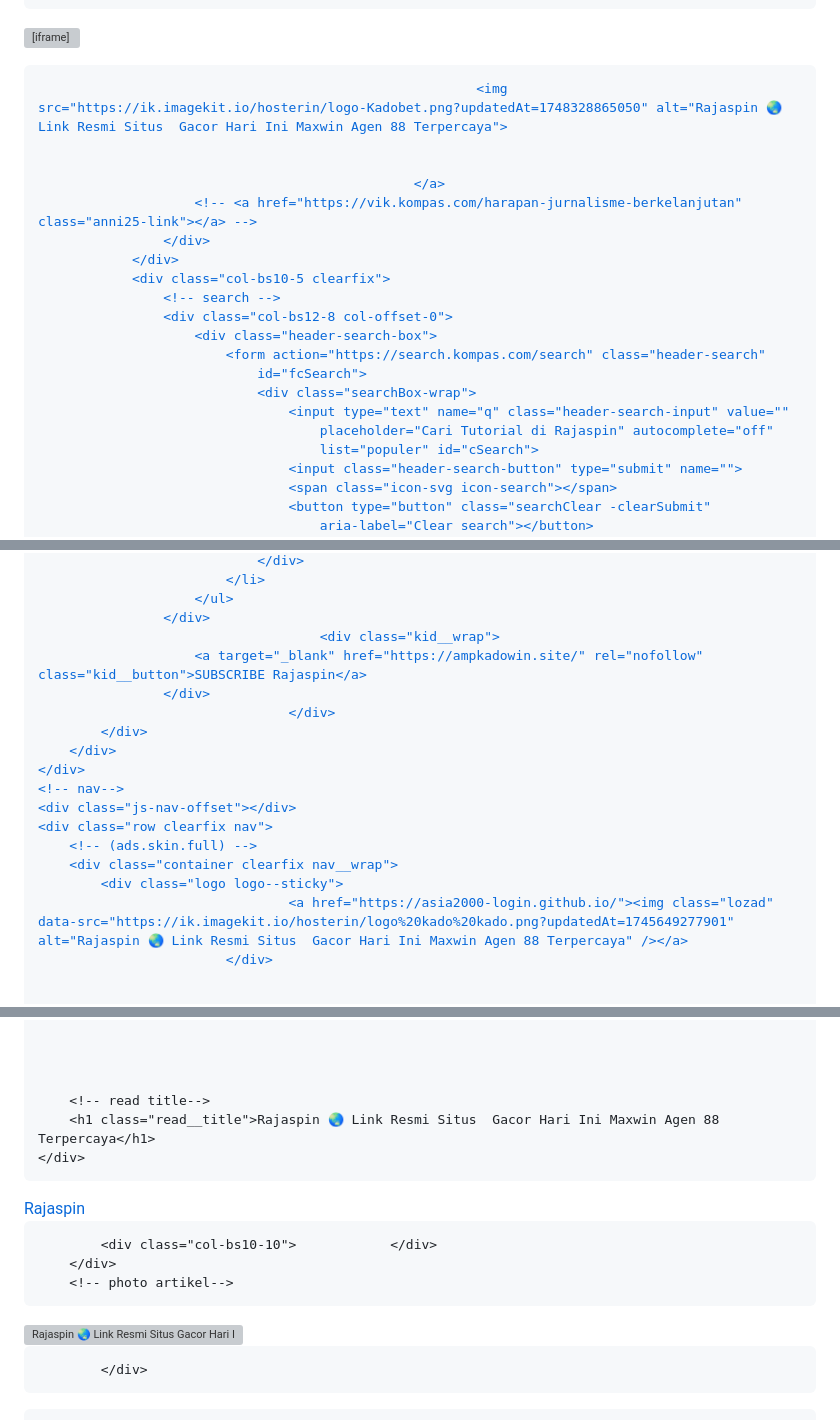
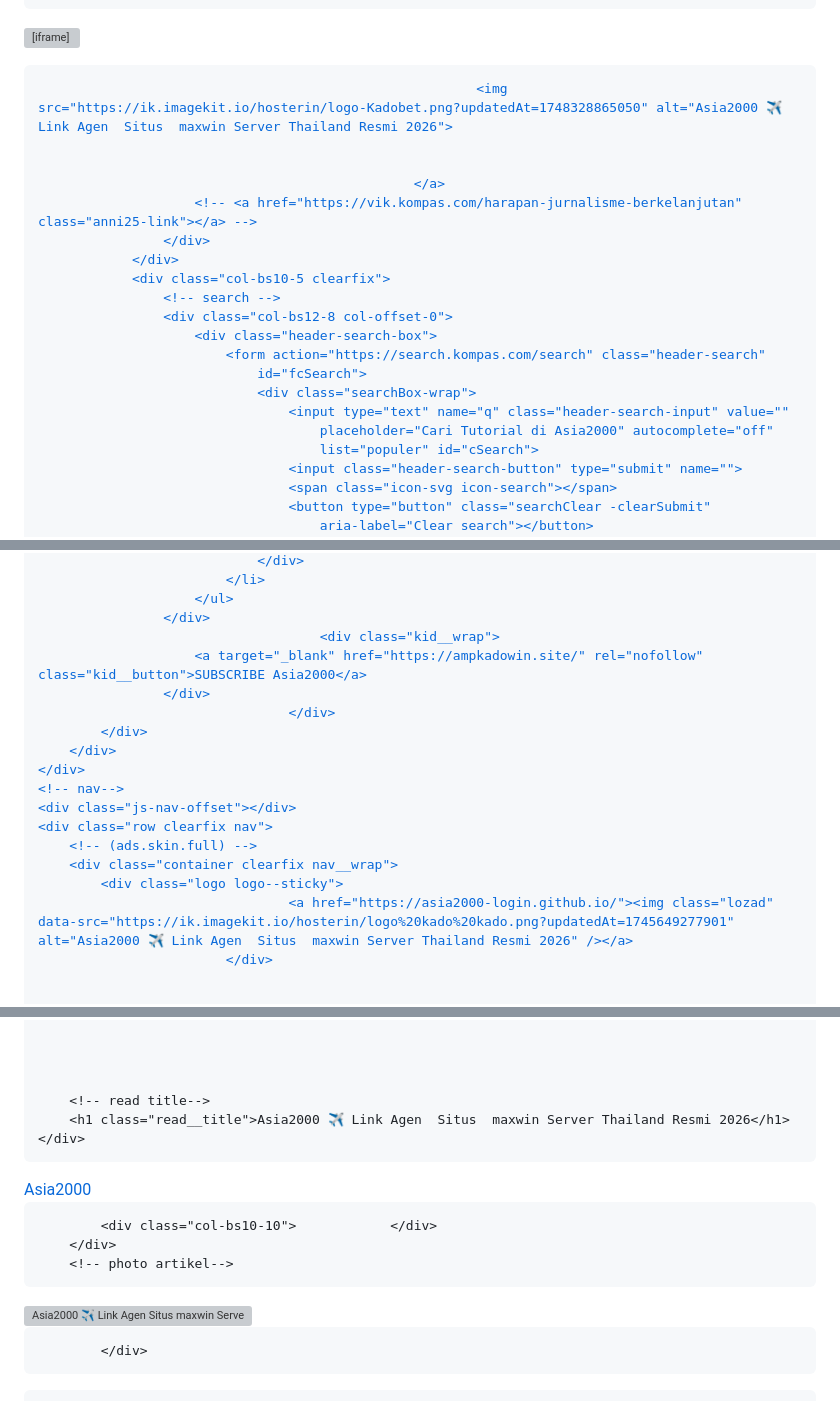
Before and after one commit to asia2000-login/asia2000-login.github.io, a Markdown page: README.md, 3 parts joined by grey strips. Drawn GitHub-style; grey boxes are pictures that could not be loaded.

```diff
--- a/README.md
+++ b/README.md
@@ -425,7 +425,7 @@ src="https://www.facebook.com/tr?id=423063207362401&ev=PageView&noscript=1"
                         <a href="https://asia2000-login.github.io/" data-google-interstitial="false">
                                                             <style>.logo img {width:auto;}.logo {width:auto;}</style>
 
-                                                            <img src="https://ik.imagekit.io/hosterin/logo-Kadobet.png?updatedAt=1748328865050" alt="Rajaspin 🌏 Link Resmi Situs  Gacor Hari Ini Maxwin Agen 88 Terpercaya">
+                                                            <img src="https://ik.imagekit.io/hosterin/logo-Kadobet.png?updatedAt=1748328865050" alt="Asia2000 ✈️ Link Agen  Situs  maxwin Server Thailand Resmi 2026">
 
 
                                                     </a>
@@ -440,7 +440,7 @@ src="https://www.facebook.com/tr?id=423063207362401&ev=PageView&noscript=1"
                                 id="fcSearch">
                                 <div class="searchBox-wrap">
                                     <input type="text" name="q" class="header-search-input" value=""
-                                        placeholder="Cari Tutorial di Rajaspin" autocomplete="off"
+                                        placeholder="Cari Tutorial di Asia2000" autocomplete="off"
                                         list="populer" id="cSearch">
                                     <input class="header-search-button" type="submit" name="">
                                     <span class="icon-svg icon-search"></span>
@@ -542,7 +542,7 @@ src="https://www.facebook.com/tr?id=423063207362401&ev=PageView&noscript=1"
                         </ul>
                     </div>
                                         <div class="kid__wrap">
-                        <a target="_blank" href="https://ampkadowin.site/" rel="nofollow" class="kid__button">SUBSCRIBE Rajaspin</a>
+                        <a target="_blank" href="https://ampkadowin.site/" rel="nofollow" class="kid__button">SUBSCRIBE Asia2000</a>
                     </div>
                                     </div>
             </div>
@@ -554,7 +554,7 @@ src="https://www.facebook.com/tr?id=423063207362401&ev=PageView&noscript=1"
         <!-- (ads.skin.full) -->
         <div class="container clearfix nav__wrap">
             <div class="logo logo--sticky">
-                                    <a href="https://asia2000-login.github.io/"><img class="lozad" data-src="https://ik.imagekit.io/hosterin/logo%20kado%20kado.png?updatedAt=1745649277901" alt="Rajaspin 🌏 Link Resmi Situs  Gacor Hari Ini Maxwin Agen 88 Terpercaya" /></a>
+                                    <a href="https://asia2000-login.github.io/"><img class="lozad" data-src="https://ik.imagekit.io/hosterin/logo%20kado%20kado.png?updatedAt=1745649277901" alt="Asia2000 ✈️ Link Agen  Situs  maxwin Server Thailand Resmi 2026" /></a>
                             </div>
 
 
@@ -1056,7 +1056,7 @@ src="https://www.facebook.com/tr?id=423063207362401&ev=PageView&noscript=1"
 
 
         <!-- read title-->
-        <h1 class="read__title">Rajaspin 🌏 Link Resmi Situs  Gacor Hari Ini Maxwin Agen 88 Terpercaya</h1>
+        <h1 class="read__title">Asia2000 ✈️ Link Agen  Situs  maxwin Server Thailand Resmi 2026</h1>
     </div>
 </div>
 
@@ -1066,7 +1066,7 @@ src="https://www.facebook.com/tr?id=423063207362401&ev=PageView&noscript=1"
         <!-- read header-->
         <div class="read__header col-offset-fluid clearfix">
             <div class="col-bs10-10">
-                <div class="read__time"><a href="https://asia2000-login.github.io/">Rajaspin</a></div>
+                <div class="read__time"><a href="https://asia2000-login.github.io/">Asia2000</a></div>
             </div>
 
             <div class="col-bs10-10">            </div>
@@ -1077,7 +1077,7 @@ src="https://www.facebook.com/tr?id=423063207362401&ev=PageView&noscript=1"
 <link rel="stylesheet" href="https://asset.kompas.com/data/2017/wp/css/kcm2019-photo-article.min.css?v=10" type="text/css">
 <div class="cover-photo -gallery" data-photostyle="">
     <div class="photo__wrap">
-                    <img width="780" height="520" src="https://ik.imagekit.io/hosterin/terbaru.png" alt="Rajaspin 🌏 Link Resmi Situs  Gacor Hari Ini Maxwin Agen 88 Terpercaya">
+                    <img width="780" height="520" src="https://ik.imagekit.io/hosterin/terbaru.png" alt="Asia2000 ✈️ Link Agen  Situs  maxwin Server Thailand Resmi 2026">
 
             </div>
 </div>
```
Also changed, not shown: other parts of README.md (+41 -41 lines).
